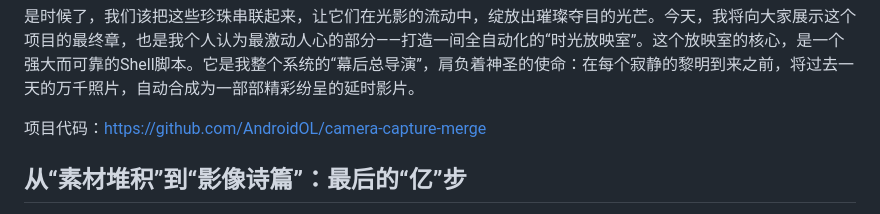
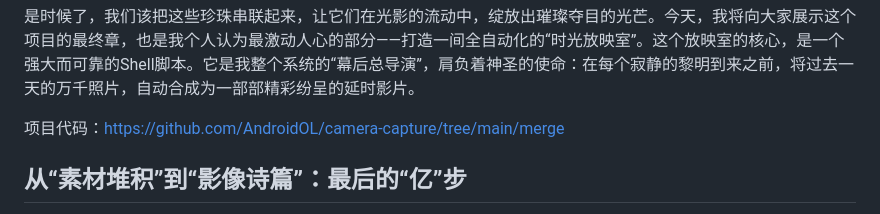
Before and after one commit to AndroidOL/camera-capture, a Markdown page: merge/README.md, the part around the change. GitHub-like rendering.

```diff
--- a/merge/README.md
+++ b/merge/README.md
@@ -4,7 +4,7 @@ https://www.tianhao.me/posts/rk-camera-capture-merge/
 
 是时候了，我们该把这些珍珠串联起来，让它们在光影的流动中，绽放出璀璨夺目的光芒。今天，我将向大家展示这个项目的最终章，也是我个人认为最激动人心的部分——打造一间全自动化的“时光放映室”。这个放映室的核心，是一个强大而可靠的Shell脚本。它是我整个系统的“幕后总导演”，肩负着神圣的使命：在每个寂静的黎明到来之前，将过去一天的万千照片，自动合成为一部部精彩纷呈的延时影片。
 
-项目代码：https://github.com/AndroidOL/camera-capture-merge
+项目代码：https://github.com/AndroidOL/camera-capture/tree/main/merge
 
 ## 从“素材堆积”到“影像诗篇”：最后的“亿”步
 
```
